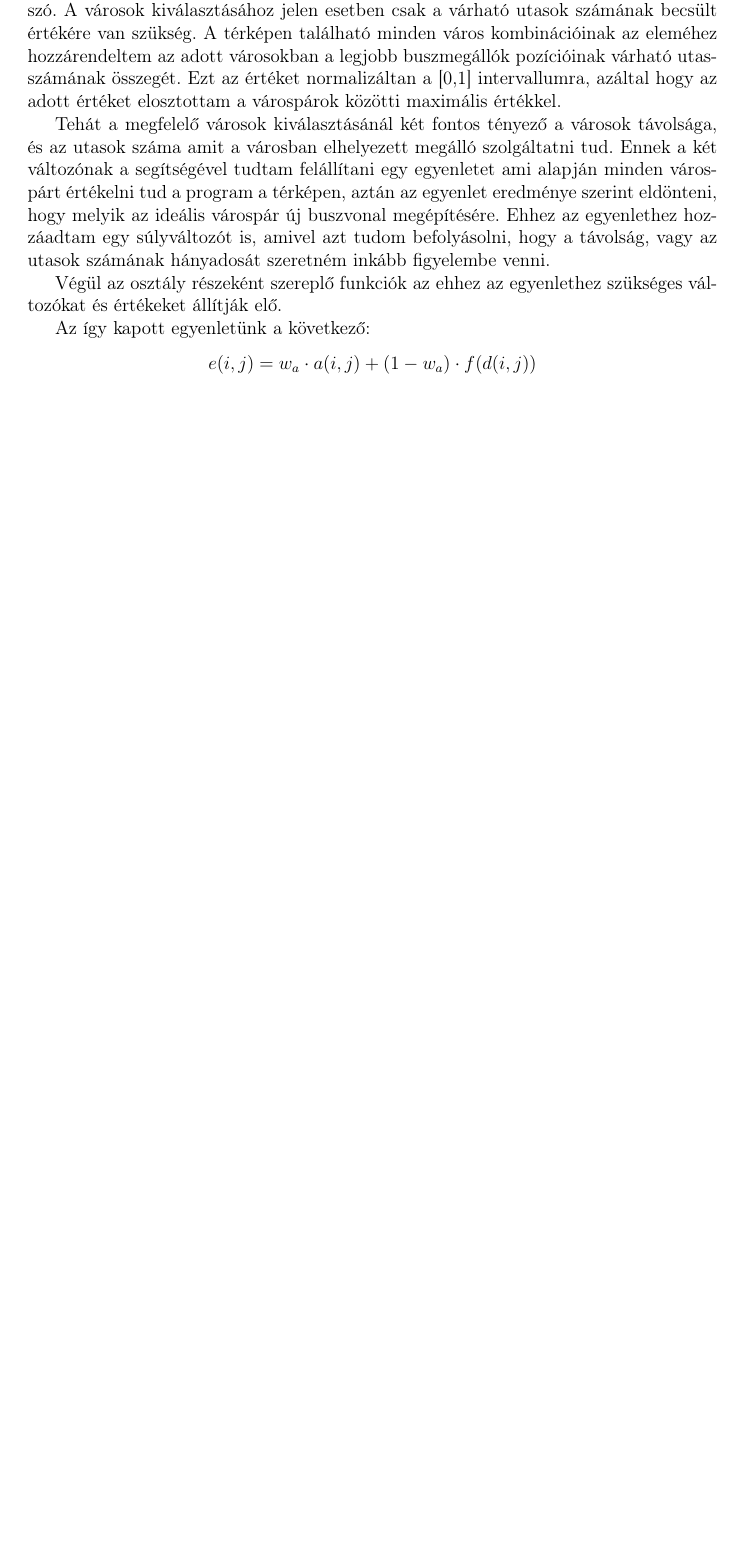
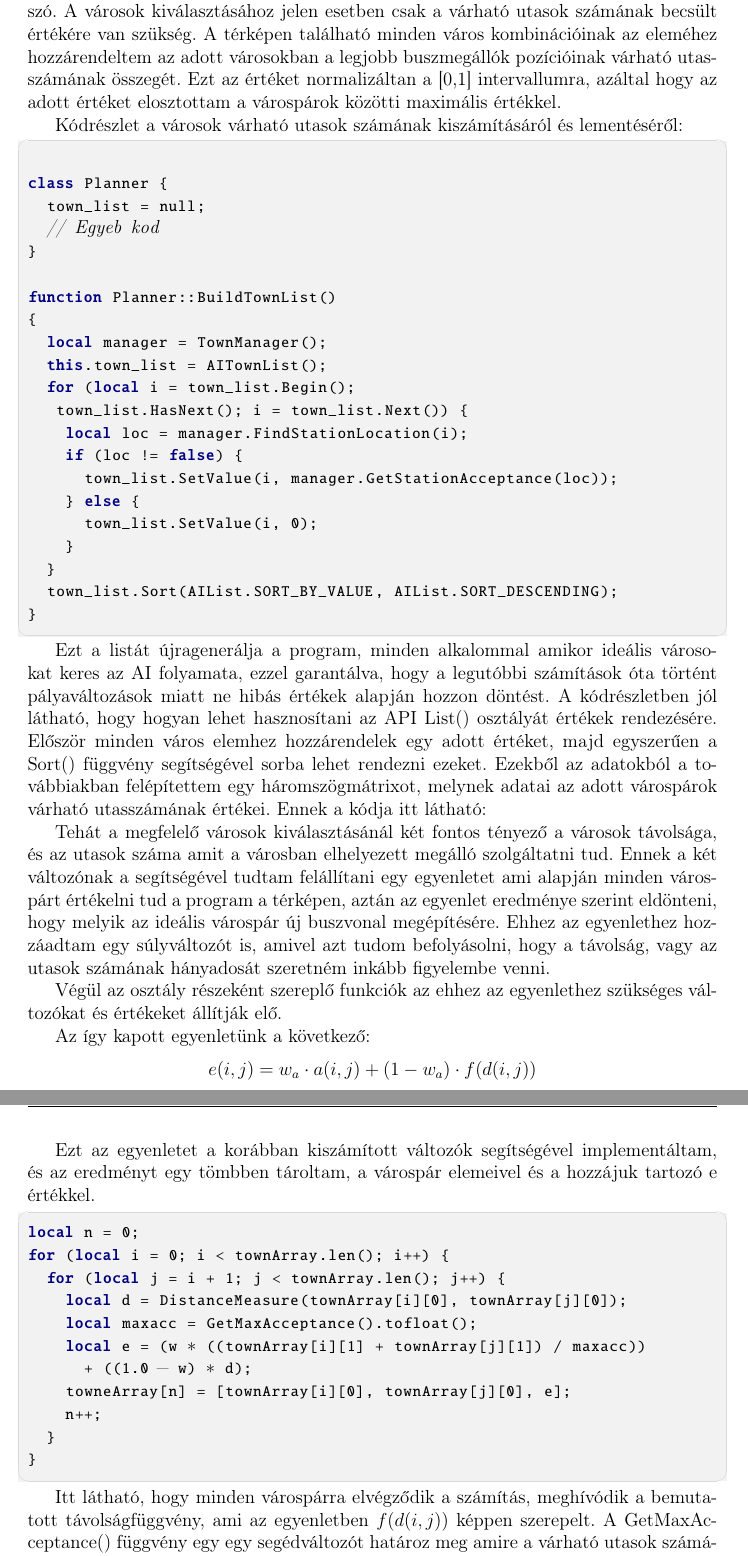
Before and after one commit to baranyai2/Szakdolgozat, a LaTeX document (Dolgozat/dolgozat.tex, which reads Dolgozat/chapters/4_implementation.tex): part of page 26 of 35 before the commit and two parts of pages 27 and 28 of 38 after it, the two joined at a grey line, cut so that both start at the same text, the shorter picture padded with empty space. Compiled offline with pdfLaTeX.

Commit message:
Képek és kódrészletek a 4. fejezetben

```diff
--- a/Dolgozat/chapters/4_implementation.tex
+++ b/Dolgozat/chapters/4_implementation.tex
@@ -55,3 +86,29 @@ Másik probléma amibe a fejlesztés alatt ütköztem, hogy a legnagyobb lakoss
+Kódrészlet a városok várható utasok számának kiszámításáról és lementéséről:
+\begin{cpp}
+
+class Planner {
+  town_list = null;
+  // Egyeb kod
+}
+
+function Planner::BuildTownList()
+{
+  local manager = TownManager();
+  this.town_list = AITownList();
+  for (local i = town_list.Begin();
+   town_list.HasNext(); i = town_list.Next()) {
+    local loc = manager.FindStationLocation(i);
+    if (loc != false) {
+      town_list.SetValue(i, manager.GetStationAcceptance(loc));
+    } else {
+      town_list.SetValue(i, 0);
+    }
+  }
+  town_list.Sort(AIList.SORT_BY_VALUE, AIList.SORT_DESCENDING);
+}
+\end{cpp}
+
+Ezt a listát újragenerálja a program, minden alkalommal amikor ideális városokat keres az AI folyamata, ezzel garantálva, hogy a legutóbbi számítások óta történt pályaváltozások miatt ne hibás értékek alapján hozzon döntést. A kódrészletben jól látható, hogy hogyan lehet hasznosítani az API List() osztályát értékek rendezésére. Először minden város elemhez hozzárendelek egy adott értéket, majd egyszerűen a Sort() függvény segítségével sorba lehet rendezni ezeket. Ezekből az adatokból a továbbiakban felépítettem egy háromszögmátrixot, melynek adatai az adott várospárok várható utasszámának értékei. Ennek a kódja itt látható:
 
 Tehát a megfelelő városok kiválasztásánál két fontos tényező a városok távolsága, és az utasok száma amit a városban elhelyezett megálló szolgáltatni tud. Ennek a két változónak a segítségével tudtam felállítani egy egyenletet ami alapján minden várospárt értékelni tud a program a térképen, aztán az egyenlet eredménye szerint eldönteni, hogy melyik az ideális várospár új buszvonal megépítésére. Ehhez az egyenlethez hozzáadtam egy súlyváltozót is, amivel azt tudom befolyásolni, hogy a távolság, vagy az utasok számának hányadosát szeretném inkább figyelembe venni.
 
@@ -62,6 +119,23 @@ Az így kapott egyenletünk a következő:
 	$ e(i,j)=w_{a} \cdot a(i,j)+(1-w_{a}) \cdot f(d(i,j)) $
 \end{center}
 
+Ezt az egyenletet a korábban kiszámított változók segítségével implementáltam, és az eredményt egy tömbben tároltam, a várospár elemeivel és a hozzájuk tartozó e értékkel.
+
+\begin{cpp}
+local n = 0;
+for (local i = 0; i < townArray.len(); i++) {
+  for (local j = i + 1; j < townArray.len(); j++) {
+    local d = DistanceMeasure(townArray[i][0], townArray[j][0]);
+    local maxacc = GetMaxAcceptance().tofloat();
+    local e = (w * ((townArray[i][1] + townArray[j][1]) / maxacc))
+      + ((1.0 - w) * d);
+    towneArray[n] = [townArray[i][0], townArray[j][0], e];
+    n++;
+  }
+}
+\end{cpp}
+
+Itt látható, hogy minden várospárra elvégződik a számítás, meghívódik a bemutatott távolságfüggvény, ami az egyenletben $f(d(i,j))$ képpen szerepelt. A GetMaxAcceptance() függvény egy egy segédváltozót határoz meg amire a várható utasok számának normalizálása miatt van szükség, ez az érték a maximuma lesz a várospárok között lévő várható utasoknak. Az eredményül kapott towneArray minden eleme tehát egy várospár, és a hozzá tartozó $e$ érték. Ennek a tömbnek az egyszerű buborékrendezése után, kaptam egy rendezett listát a terjeszkedésre ideális városokról.
 
 Az egyenlet paramétereinek változtatásáról, és annak az eredményeiről a tesztelés fejezetben lesz részletesebben szó.
 
```
Also changed, not shown: Dolgozat/images/folyamat.png, Dolgozat/images/lejtomegallo.png (added), Dolgozat/images/megallo.png (added), Dolgozat/chapters/4_implementation.tex (50 more changed lines).
